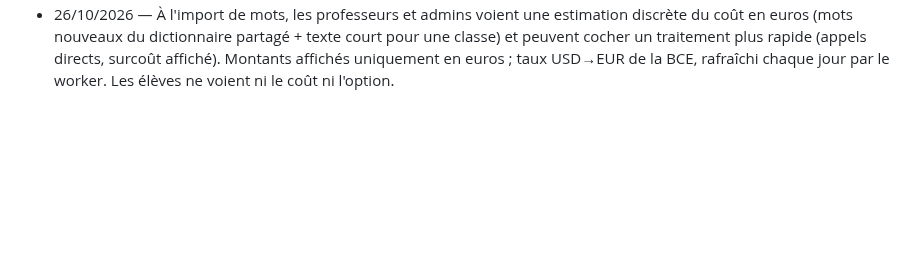
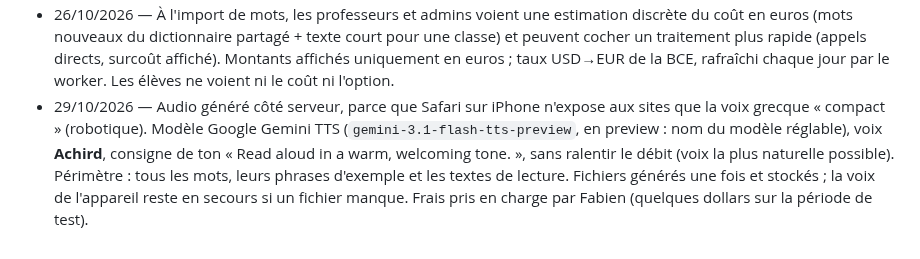
Before and after one commit to flepr/lexoula, a Markdown page: docs/DECISIONS.md, the part around the change. GitHub-like rendering; blank space fills up the shorter version.

Commit message:
Decision: server-side Gemini TTS audio
Co-Authored-By: Claude Opus 5.5 <noreply@anthropic.com>
Claude-Session: https://claude.ai/code/session_012QJFADTpbtNTLz828bLsAv

```diff
--- a/docs/DECISIONS.md
+++ b/docs/DECISIONS.md
@@ -121,3 +121,9 @@ remplacée reste visible, barrée ou suivie de « remplacée le … ».
   (mots nouveaux du dictionnaire partagé + texte court pour une classe) et peuvent cocher un traitement plus
   rapide (appels directs, surcoût affiché). Montants affichés uniquement en euros ; taux USD→EUR de la BCE,
   rafraîchi chaque jour par le worker. Les élèves ne voient ni le coût ni l'option.
+- 29/10/2026 — Audio généré côté serveur, parce que Safari sur iPhone n'expose aux sites que la voix grecque
+  « compact » (robotique). Modèle Google Gemini TTS (`gemini-3.1-flash-tts-preview`, en preview : nom du modèle
+  réglable), voix **Achird**, consigne de ton « Read aloud in a warm, welcoming tone. », sans ralentir le débit
+  (voix la plus naturelle possible). Périmètre : tous les mots, leurs phrases d'exemple et les textes de lecture.
+  Fichiers générés une fois et stockés ; la voix de l'appareil reste en secours si un fichier manque.
+  Frais pris en charge par Fabien (quelques dollars sur la période de test).
```
